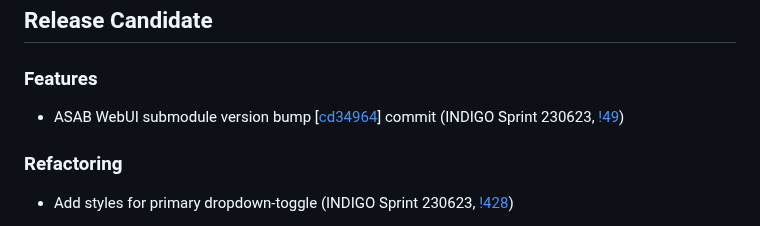
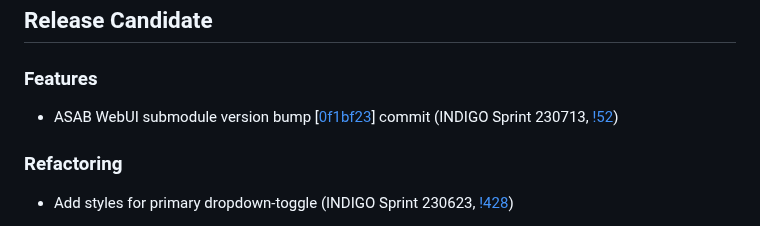
Before and after one commit to TeskaLabs/seacat-admin-webui, a Markdown page: CHANGELOG.md, the part around the change. Rendered like a GitHub page.

Commit message:
update changelog, version bump

```diff
--- a/CHANGELOG.md
+++ b/CHANGELOG.md
@@ -4,7 +4,7 @@
 
 ### Features
 
-- ASAB WebUI submodule version bump [[cd34964](https://github.com/TeskaLabs/asab-webui/commit/cd349640ad6c61e3556a43fed87388dc10967228)] commit (INDIGO Sprint 230623, [!49](https://github.com/TeskaLabs/seacat-admin-webui/pull/49))
+- ASAB WebUI submodule version bump [[0f1bf23](https://github.com/TeskaLabs/asab-webui/commit/0f1bf23f4af53666fdffe3ec9ee42197a20d8a7f)] commit (INDIGO Sprint 230713, [!52](https://github.com/TeskaLabs/seacat-admin-webui/pull/52))
 
 ### Refactoring
 
```
